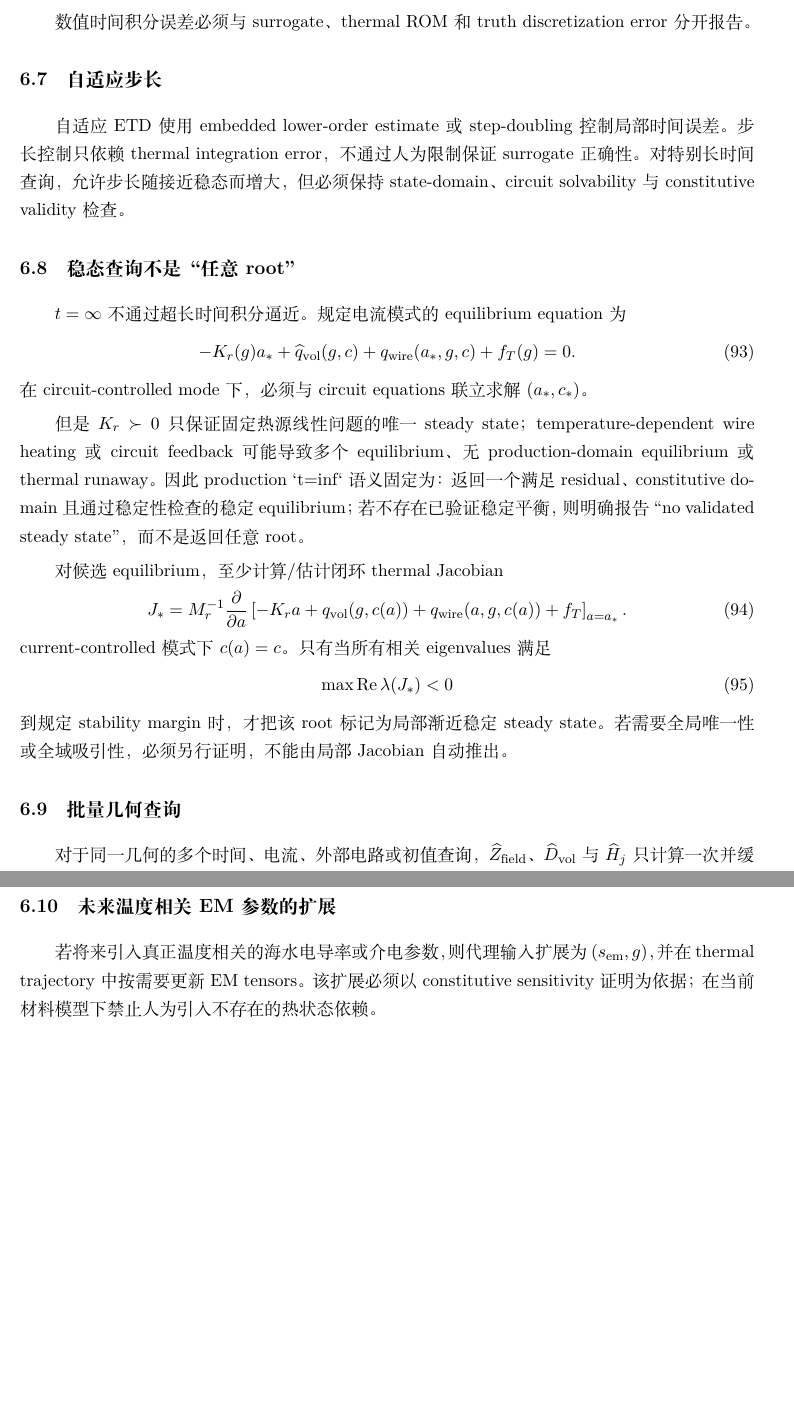
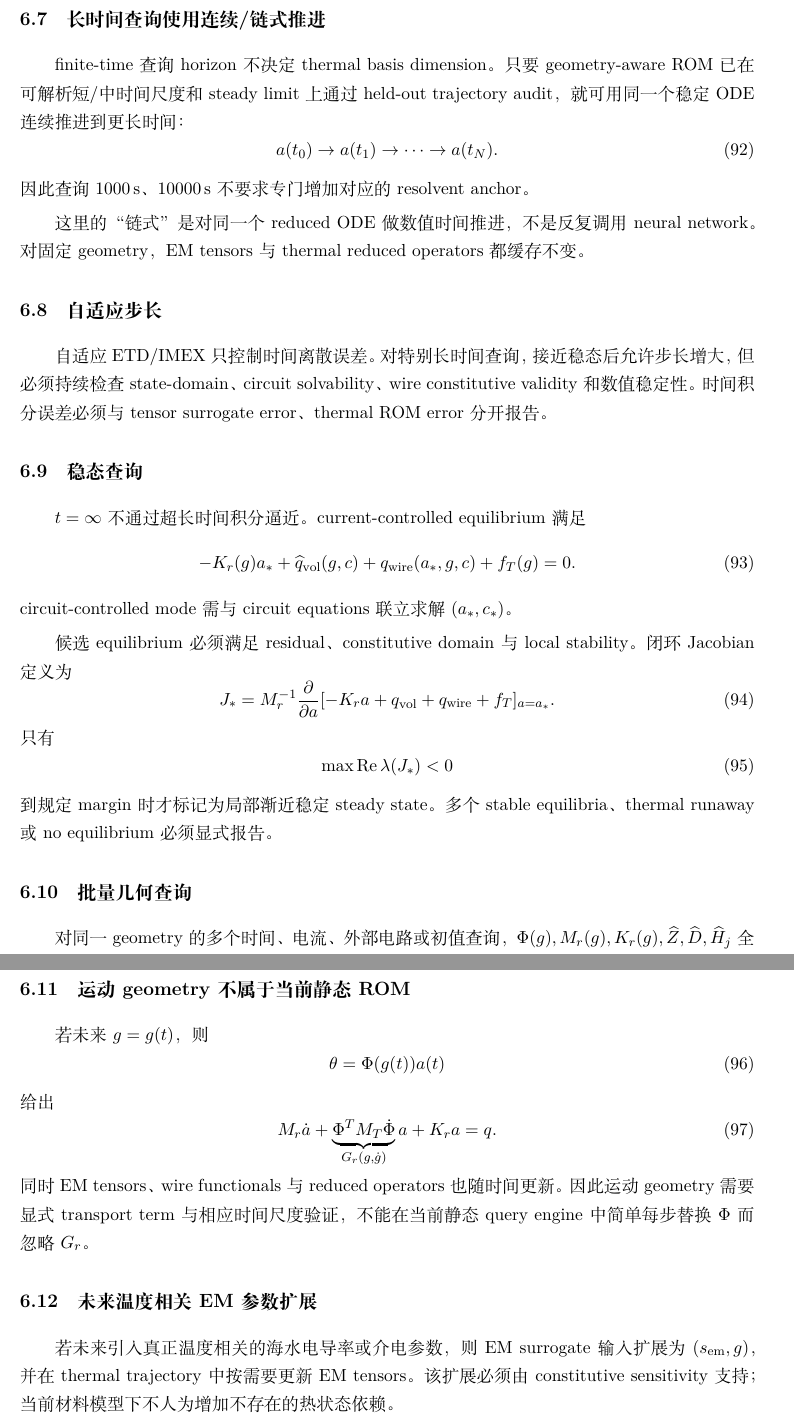
Before and after one commit to AliceThunder/SDFMPNEO, a LaTeX document (docs/neural_electrothermal_rom/main.tex, which reads docs/neural_electrothermal_rom/sections/06_time_integration_and_inference.tex): two parts of pages 23 and 24 of 45, joined at a grey line, cut at the place of the change, the shorter picture padded with empty space. Compiled offline with XeLaTeX.

Commit message:
Update inference theory for geometry-aware thermal ROM

```diff
--- a/docs/neural_electrothermal_rom/sections/06_time_integration_and_inference.tex
+++ b/docs/neural_electrothermal_rom/sections/06_time_integration_and_inference.tex
@@ -90,36 +77,51 @@ K_rv=\lambda M_rv
 
-数值时间积分误差必须与 surrogate、thermal ROM 和 truth discretization error 分开报告。
+\subsection{长时间查询使用连续/链式推进}
+finite-time 查询 horizon 不决定 thermal basis dimension。只要 geometry-aware ROM 已在可解析短/中时间尺度和 steady limit 上通过 held-out trajectory audit，就可用同一个稳定 ODE 连续推进到更长时间：
+\begin{equation}
+a(t_0)\rightarrow a(t_1)\rightarrow\cdots\rightarrow a(t_N).
+\end{equation}
+因此查询 $1000\,$s、$10000\,$s 不要求专门增加对应的 resolvent anchor。
+
+这里的“链式”是对同一个 reduced ODE 做数值时间推进，不是反复调用 neural network。对固定 geometry，EM tensors 与 thermal reduced operators 都缓存不变。
 
 \subsection{自适应步长}
-自适应 ETD 使用 embedded lower-order estimate 或 step-doubling 控制局部时间误差。步长控制只依赖 thermal integration error，不通过人为限制保证 surrogate 正确性。对特别长时间查询，允许步长随接近稳态而增大，但必须保持 state-domain、circuit solvability 与 constitutive validity 检查。
+自适应 ETD/IMEX 只控制时间离散误差。对特别长时间查询，接近稳态后允许步长增大，但必须持续检查 state-domain、circuit solvability、wire constitutive validity 和数值稳定性。时间积分误差必须与 tensor surrogate error、thermal ROM error 分开报告。
 
-\subsection{稳态查询不是“任意 root”}
-$t=\infty$ 不通过超长时间积分逼近。规定电流模式的 equilibrium equation 为
+\subsection{稳态查询}
+$t=\infty$ 不通过超长时间积分逼近。current-controlled equilibrium 满足
 \begin{equation}
--K_r(g)a_*
-+\widehat q_{\rm vol}(g,c)
-+q_{\rm wire}(a_*,g,c)
-+f_T(g)=0.
+-K_r(g)a_*+\widehat q_{\rm vol}(g,c)+q_{\rm wire}(a_*,g,c)+f_T(g)=0.
 \end{equation}
-在 circuit-controlled mode 下，必须与 circuit equations 联立求解 $(a_*,c_*)$。
+circuit-controlled mode 需与 circuit equations 联立求解 $(a_*,c_*)$。
 
-但是 $K_r\succ0$ 只保证固定热源线性问题的唯一 steady state；temperature-dependent wire heating 或 circuit feedback 可能导致多个 equilibrium、无 production-domain equilibrium 或 thermal runaway。因此 production `t=inf` 语义固定为：返回一个满足 residual、constitutive domain 且通过稳定性检查的稳定 equilibrium；若不存在已验证稳定平衡，则明确报告 ``no validated steady state''，而不是返回任意 root。
-
-对候选 equilibrium，至少计算/估计闭环 thermal Jacobian
+候选 equilibrium 必须满足 residual、constitutive domain 与 local stability。闭环 Jacobian 定义为
 \begin{equation}
-J_*
-=M_r^{-1}
-\frac{\partial}{\partial a}
-\left[-K_ra+q_{\rm vol}(g,c(a))+q_{\rm wire}(a,g,c(a))+f_T\right]_{a=a_*}.
+J_*=M_r^{-1}\frac{\partial}{\partial a}
+[-K_ra+q_{\rm vol}+q_{\rm wire}+f_T]_{a=a_*}.
 \end{equation}
-current-controlled 模式下 $c(a)=c$。只有当所有相关 eigenvalues 满足
+只有
 \begin{equation}
 \max\operatorname{Re}\lambda(J_*)<0
 \end{equation}
-到规定 stability margin 时，才把该 root 标记为局部渐近稳定 steady state。若需要全局唯一性或全域吸引性，必须另行证明，不能由局部 Jacobian 自动推出。
+到规定 margin 时才标记为局部渐近稳定 steady state。多个 stable equilibria、thermal runaway 或 no equilibrium 必须显式报告。
 
 \subsection{批量几何查询}
-对于同一几何的多个时间、电流、外部电路或初值查询，$\widehat Z_{\rm field}$、$\widehat D_{\rm vol}$ 与 $\widehat H_j$ 只计算一次并缓存。对于批量不同几何，可直接批量执行 MLP 与结构化解码。生产推理的主要成本因此为一次 geometry surrogate forward 加小规模 thermal/circuit operations，而不是每个 thermal stage 重复求解高维 Maxwell 系统。
+对同一 geometry 的多个时间、电流、外部电路或初值查询，$\Phi(g),M_r(g),K_r(g),\widehat Z,\widehat D,\widehat H_j$ 全部只构造一次。对批量不同 geometry，可批量执行 MLP，同时独立确定性构造各自 thermal basis/ROM。
 
-\subsection{未来温度相关 EM 参数的扩展}
-若将来引入真正温度相关的海水电导率或介电参数，则代理输入扩展为 $(s_{\rm em},g)$，并在 thermal trajectory 中按需要更新 EM tensors。该扩展必须以 constitutive sensitivity 证明为依据；在当前材料模型下禁止人为引入不存在的热状态依赖。
+在线主要成本因此是一次 geometry surrogate forward、一次小规模 thermal projection/assembly 和后续 small thermal/circuit operations，而不是 online Maxwell solve。
+
+\subsection{运动 geometry 不属于当前静态 ROM}
+若未来 $g=g(t)$，则
+\begin{equation}
+\theta=\Phi(g(t))a(t)
+\end{equation}
+给出
+\begin{equation}
+M_r\dot a
++\underbrace{\Phi^TM_T\dot\Phi}_{G_r(g,\dot g)}a
++K_ra=q.
+\end{equation}
+同时 EM tensors、wire functionals 与 reduced operators 也随时间更新。因此运动 geometry 需要显式 transport term 与相应时间尺度验证，不能在当前静态 query engine 中简单每步替换 $\Phi$ 而忽略 $G_r$。
+
+\subsection{未来温度相关 EM 参数扩展}
+若未来引入真正温度相关的海水电导率或介电参数，则 EM surrogate 输入扩展为 $(s_{\rm em},g)$，并在 thermal trajectory 中按需要更新 EM tensors。该扩展必须由 constitutive sensitivity 支持；当前材料模型下不人为增加不存在的热状态依赖。
```
Also changed, not shown: docs/neural_electrothermal_rom/sections/06_time_integration_and_inference.tex (101 more changed lines).
